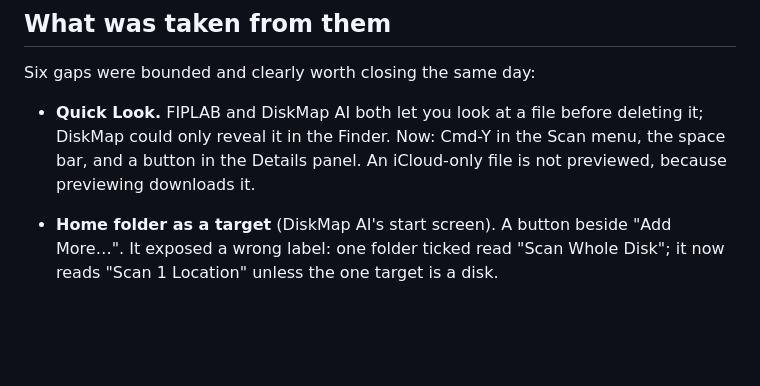
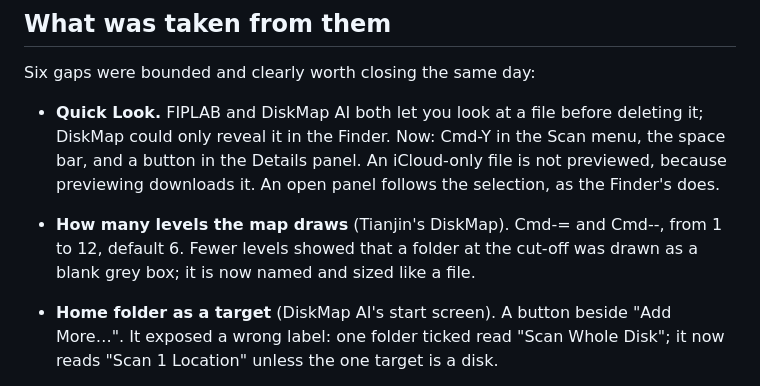
Before and after one commit to mmdemirbas/diskmap, a Markdown page: docs/competitors-2026-09.md, the part around the change. GitHub-like rendering; blank space fills up the shorter version.

Commit message:
docs: list the levels setting and Quick Look following the selection among what was taken
Co-Authored-By: Claude Opus 5.5 <noreply@anthropic.com>

```diff
--- a/docs/competitors-2026-09.md
+++ b/docs/competitors-2026-09.md
@@ -110,7 +110,11 @@ Six gaps were bounded and clearly worth closing the same day:
 - **Quick Look.** FIPLAB and DiskMap AI both let you look at a file before
   deleting it; DiskMap could only reveal it in the Finder. Now: Cmd-Y in the
   Scan menu, the space bar, and a button in the Details panel. An iCloud-only
-  file is not previewed, because previewing downloads it.
+  file is not previewed, because previewing downloads it. An open panel
+  follows the selection, as the Finder's does.
+- **How many levels the map draws** (Tianjin's DiskMap). Cmd-= and Cmd--,
+  from 1 to 12, default 6. Fewer levels showed that a folder at the cut-off
+  was drawn as a blank grey box; it is now named and sized like a file.
 - **Home folder as a target** (DiskMap AI's start screen). A button beside
   "Add More…". It exposed a wrong label: one folder ticked read "Scan Whole
   Disk"; it now reads "Scan 1 Location" unless the one target is a disk.
```
